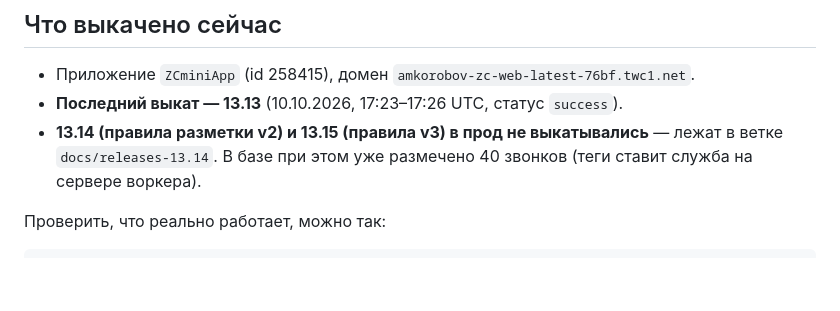
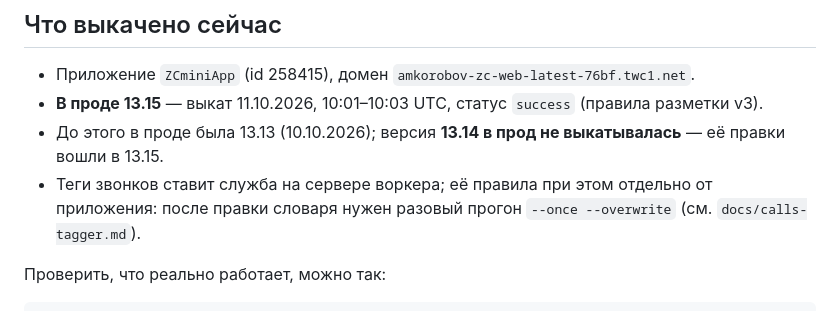
Before and after one commit to ZarnicaClub/ZCminiAPP, a Markdown page: docs/releases.md, the part around the change. Drawn GitHub-style; blank space fills up the shorter version.

Commit message:
docs: 13.15 в проде — состояние выката в справке по версиям

```diff
--- a/docs/releases.md
+++ b/docs/releases.md
@@ -16,9 +16,11 @@
 ## Что выкачено сейчас
 
 - Приложение `ZCminiApp` (id 258415), домен `amkorobov-zc-web-latest-76bf.twc1.net`.
-- **Последний выкат — 13.13** (10.10.2026, 17:23–17:26 UTC, статус `success`).
-- **13.14 (правила разметки v2) и 13.15 (правила v3) в прод не выкатывались** — лежат в ветке
-  `docs/releases-13.14`. В базе при этом уже размечено 40 звонков (теги ставит служба на сервере воркера).
+- **В проде 13.15** — выкат 11.10.2026, 10:01–10:03 UTC, статус `success` (правила разметки v3).
+- До этого в проде была 13.13 (10.10.2026); версия **13.14 в прод не выкатывалась** — её правки
+  вошли в 13.15.
+- Теги звонков ставит служба на сервере воркера; её правила при этом отдельно от приложения: после
+  правки словаря нужен разовый прогон `--once --overwrite` (см. `docs/calls-tagger.md`).
 
 Проверить, что реально работает, можно так:
 
```
